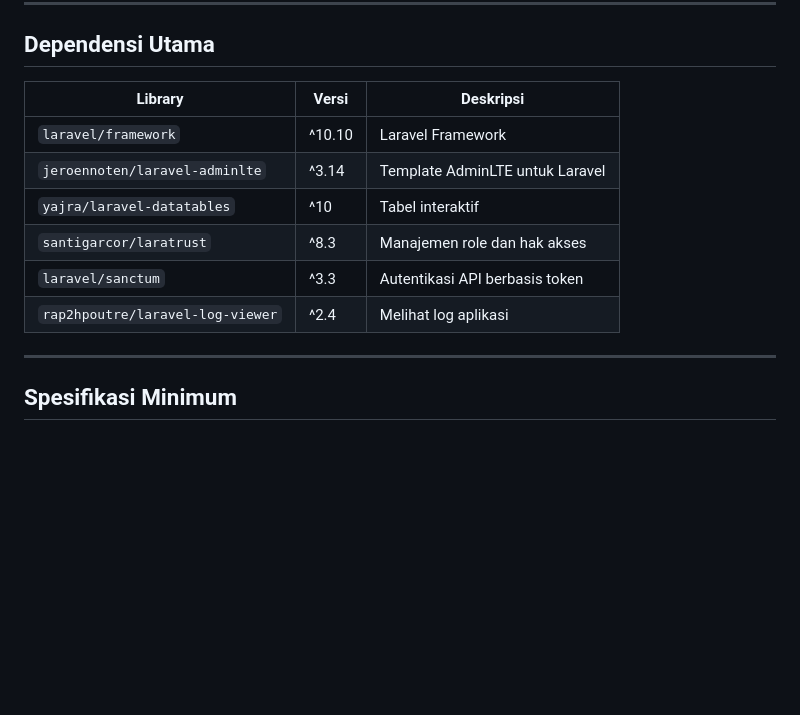
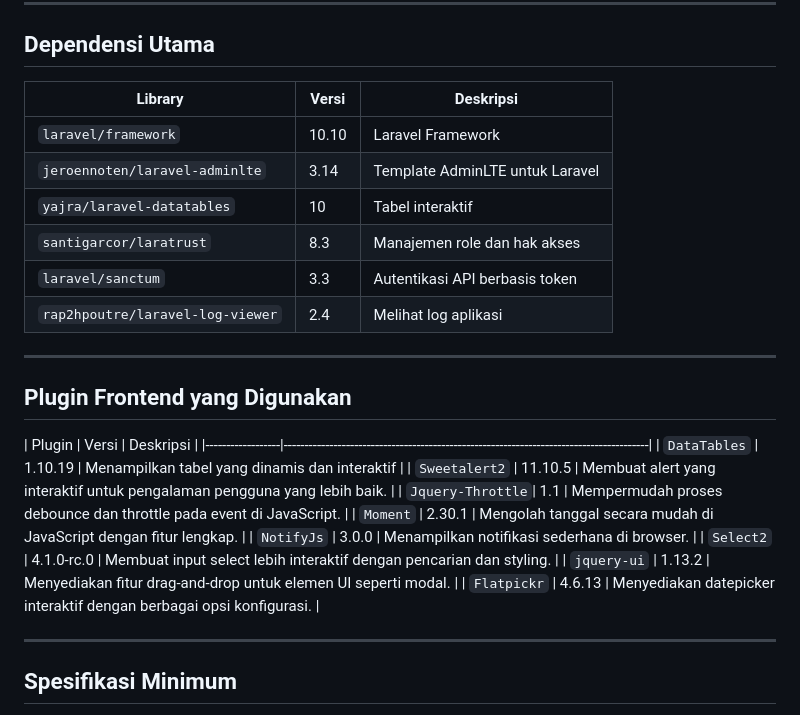
Before and after one commit to Sertifikasi-Web-Developer-LSPP1-UMDP/assessment-batch-3-krisna31, a Markdown page: README.md, the part around one of its changes. Rendered like a GitHub page; blank space fills up the shorter version.

Commit message:
REFINE ~ add the frontend plugin used on the readme.md

```diff
--- a/README.md
+++ b/README.md
@@ -79,14 +77,29 @@
 
 ## Dependensi Utama
 
-| Library                           | Versi   | Deskripsi                              |
-|---------------------------------|---------|----------------------------------------|
-| `laravel/framework`             | ^10.10  | Laravel Framework                      |
-| `jeroennoten/laravel-adminlte`  | ^3.14   | Template AdminLTE untuk Laravel        |
-| `yajra/laravel-datatables`      | ^10     | Tabel interaktif                       |
-| `santigarcor/laratrust`         | ^8.3    | Manajemen role dan hak akses           |
-| `laravel/sanctum`               | ^3.3    | Autentikasi API berbasis token         |
-| `rap2hpoutre/laravel-log-viewer`| ^2.4    | Melihat log aplikasi                   |
+| Library                         | Versi      | Deskripsi                              |
+|---------------------------------|------------|----------------------------------------|
+| `laravel/framework`             | 10.10      | Laravel Framework                      |
+| `jeroennoten/laravel-adminlte`  | 3.14       | Template AdminLTE untuk Laravel        |
+| `yajra/laravel-datatables`      | 10         | Tabel interaktif                       |
+| `santigarcor/laratrust`         | 8.3        | Manajemen role dan hak akses           |
+| `laravel/sanctum`               | 3.3        | Autentikasi API berbasis token         |
+| `rap2hpoutre/laravel-log-viewer`| 2.4        | Melihat log aplikasi                   |
+
+---
+
+## Plugin Frontend yang Digunakan
+
+| Plugin           | Versi      | Deskripsi                                                                 |
+|------------------|----------------------------------------------------------------------------------------|
+| `DataTables`     | 1.10.19    | Menampilkan tabel yang dinamis dan interaktif                             |
+| `Sweetalert2`    | 11.10.5    | Membuat alert yang interaktif untuk pengalaman pengguna yang lebih baik.  |
+| `Jquery-Throttle`| 1.1        | Mempermudah proses debounce dan throttle pada event di JavaScript.        |
+| `Moment`         | 2.30.1     | Mengolah tanggal secara mudah di JavaScript dengan fitur lengkap.         |
+| `NotifyJs`       | 3.0.0      | Menampilkan notifikasi sederhana di browser.                              |
+| `Select2`        | 4.1.0-rc.0 | Membuat input select lebih interaktif dengan pencarian dan styling.       |
+| `jquery-ui`      | 1.13.2     | Menyediakan fitur drag-and-drop untuk elemen UI seperti modal.            |
+| `Flatpickr`      | 4.6.13     | Menyediakan datepicker interaktif dengan berbagai opsi konfigurasi.       |
 
 ---
 
```
Also changed, not shown: other parts of README.md (+0 -2 lines).
